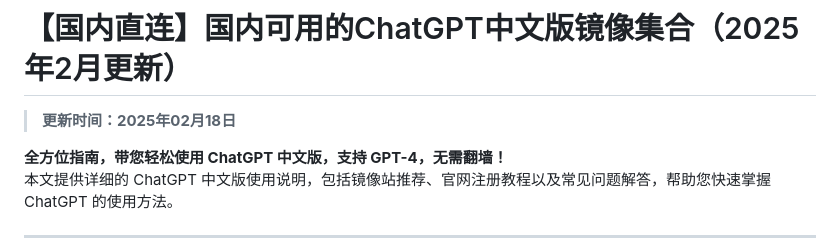
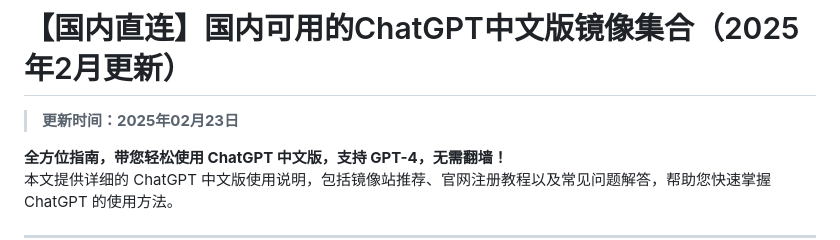
Before and after one commit to chatgpt-free-zh/chatgpt-chinese-site, a Markdown page: README.md, the part around the change. GitHub-like rendering.

```diff
--- a/README.md
+++ b/README.md
@@ -1,6 +1,6 @@
 # 【国内直连】国内可用的ChatGPT中文版镜像集合（2025年2月更新）
 
-> **更新时间：2025年02月18日**
+> **更新时间：2025年02月23日**
 
 
 **全方位指南，带您轻松使用 ChatGPT 中文版，支持 GPT-4，无需翻墙！**
```
